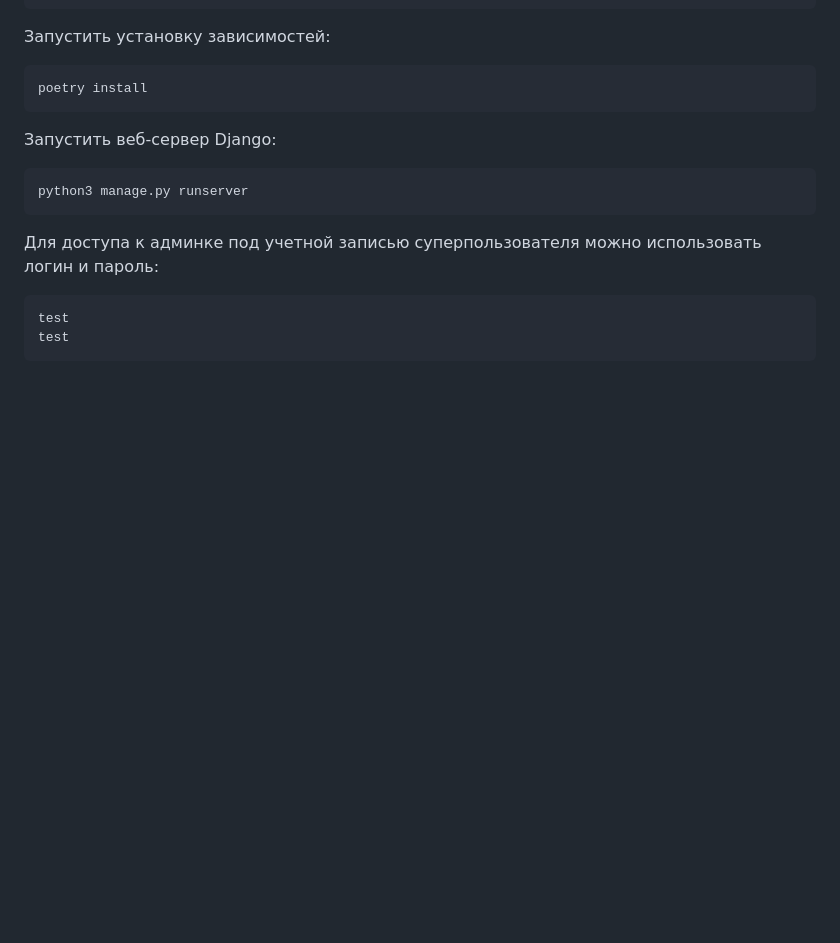
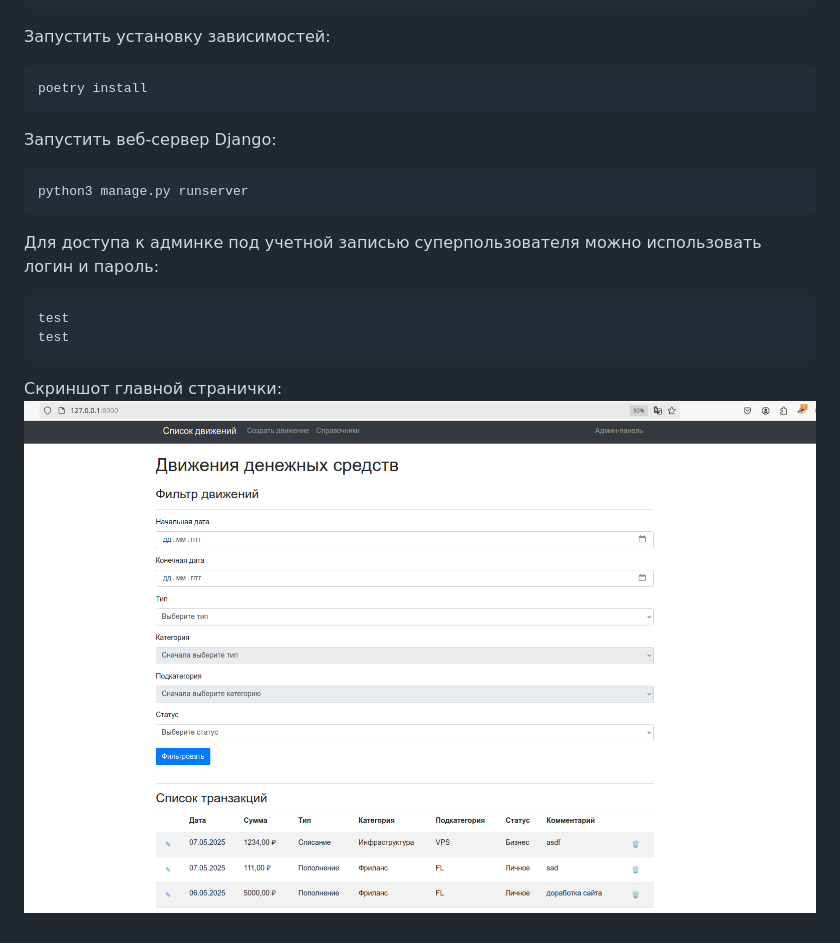
Before and after one commit to VasyaPupkin120/test_itsolutions, a Markdown page: README.md, the part around the change. Rendered like a GitHub page; pictures changed too: screenshots/main.png (added); blank space fills up the shorter version.

Commit message:
скриншот

```diff
--- a/README.md
+++ b/README.md
@@ -20,3 +20,6 @@
 
     test
     test
+
+Скриншот главной странички:
+![Главная](screenshots/main.png)
```
